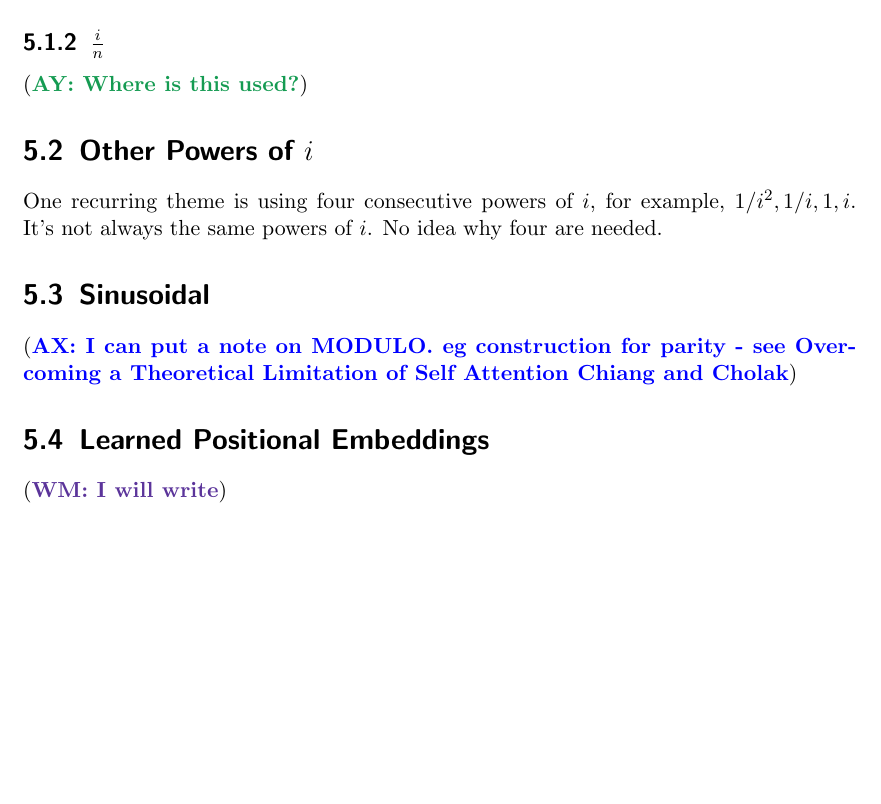
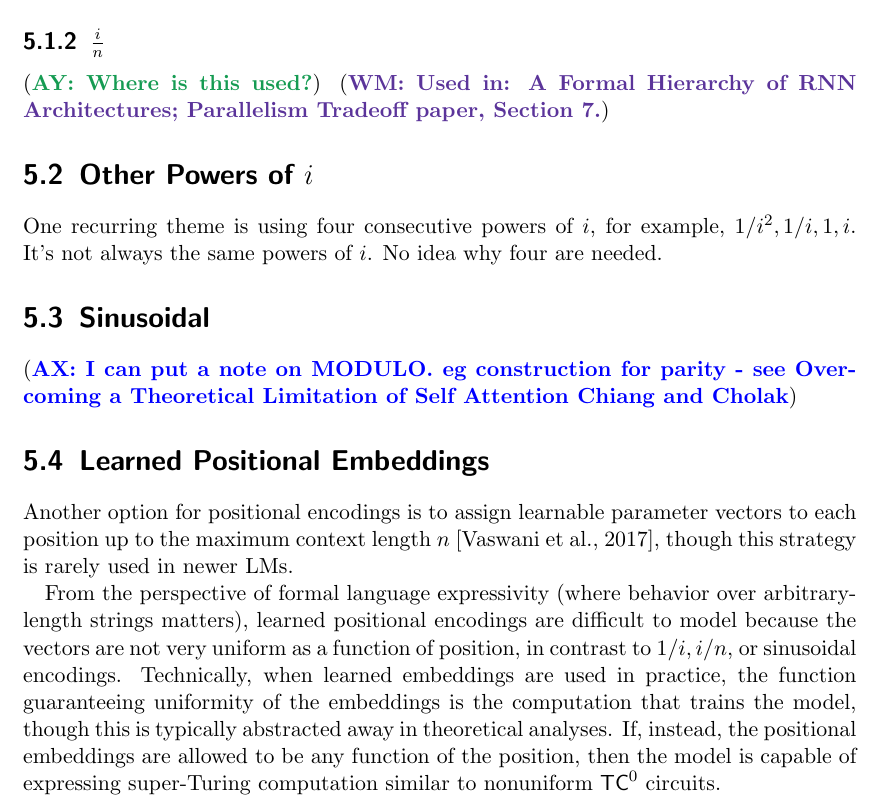
Before and after one commit to pentagonalize/Transformer-Cookbook, a LaTeX thesis (main.tex, which reads chapters/05_positional_encodings.tex): part of page 21 of 32, cut so that both start at the same text, the shorter picture padded with empty space. Compiled offline with pdfLaTeX.

Commit message:
First draft of learned posenc section

```diff
--- a/chapters/05_positional_encodings.tex
+++ b/chapters/05_positional_encodings.tex
@@ -18,7 +18,7 @@ Many different kinds of ingredients here.
 \AY{I can say some stuff about this}
 
 \subsection{$\frac{i}{n}$}
-\AY{Where is this used?}
+\AY{Where is this used?} \WM{Used in: A Formal Hierarchy of RNN Architectures; Parallelism Tradeoff paper, Section 7.}
 
 \section{Other Powers of $i$}
 
@@ -30,7 +30,11 @@ One recurring theme is using four consecutive powers of $i$, for example, $1/i^2
 
 \section{Learned Positional Embeddings}
 
-\WM{I will write}
+Another option for positional encodings is to assign learnable parameter vectors to each position up to the maximum context length $n$ \citep{vaswani-etal-2017-attention}, though this strategy is rarely used in newer LMs.
+
+From the perspective of formal language expressivity (where behavior over arbitrary-length strings matters), learned positional encodings are difficult to model because the vectors are not very uniform as a function of position, in contrast to $1/i, i/n$, or sinusoidal encodings.
+Technically, when learned embeddings are used in practice, the function guaranteeing uniformity of the embeddings is the computation that trains the model, though this is typically abstracted away in theoretical analyses.
+If, instead, the positional embeddings are allowed to be any function of the position, then the model is capable of expressing super-Turing computation similar to nonuniform $\mathsf{TC}^0$ circuits.
 
 \section{Other Practical Choices}
 
```
